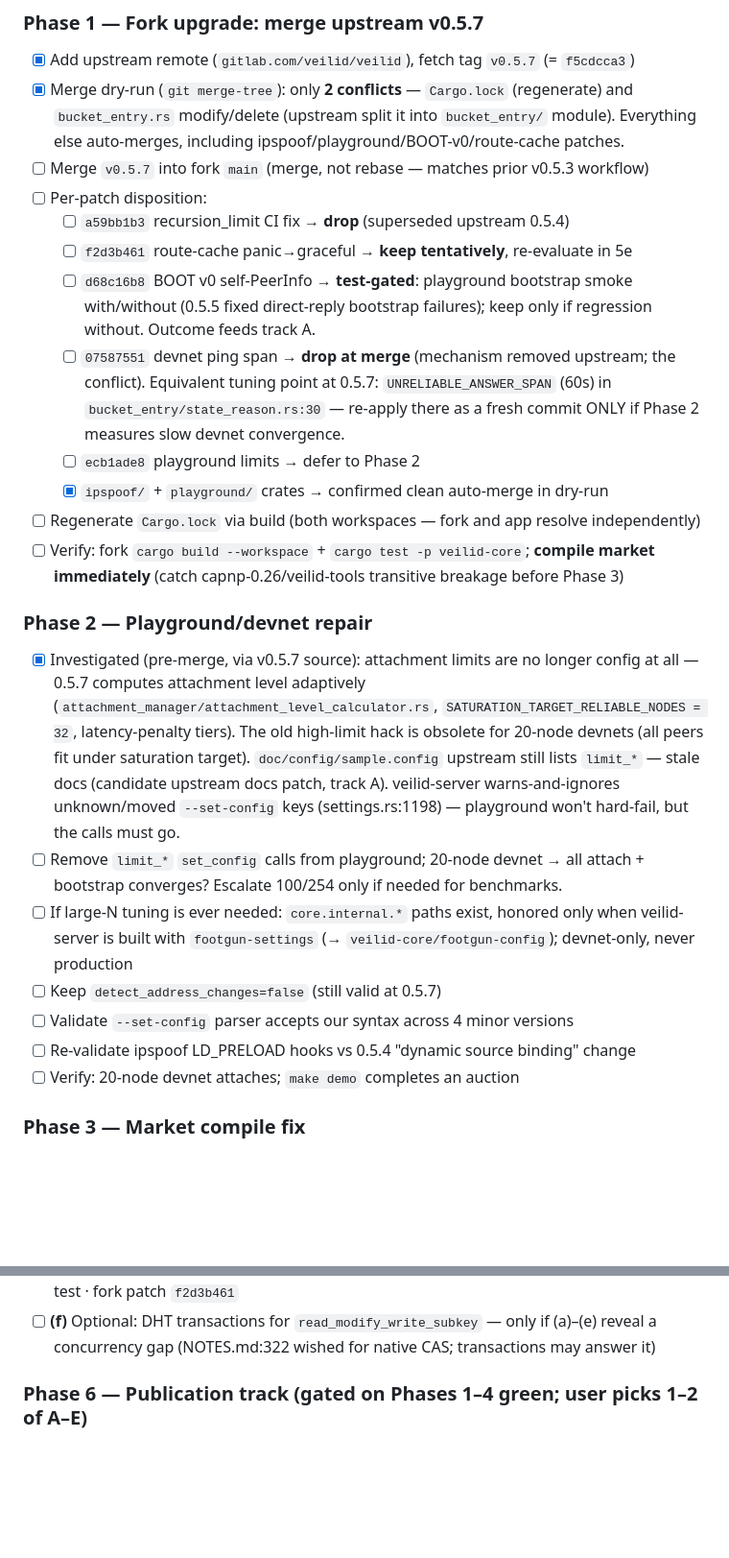
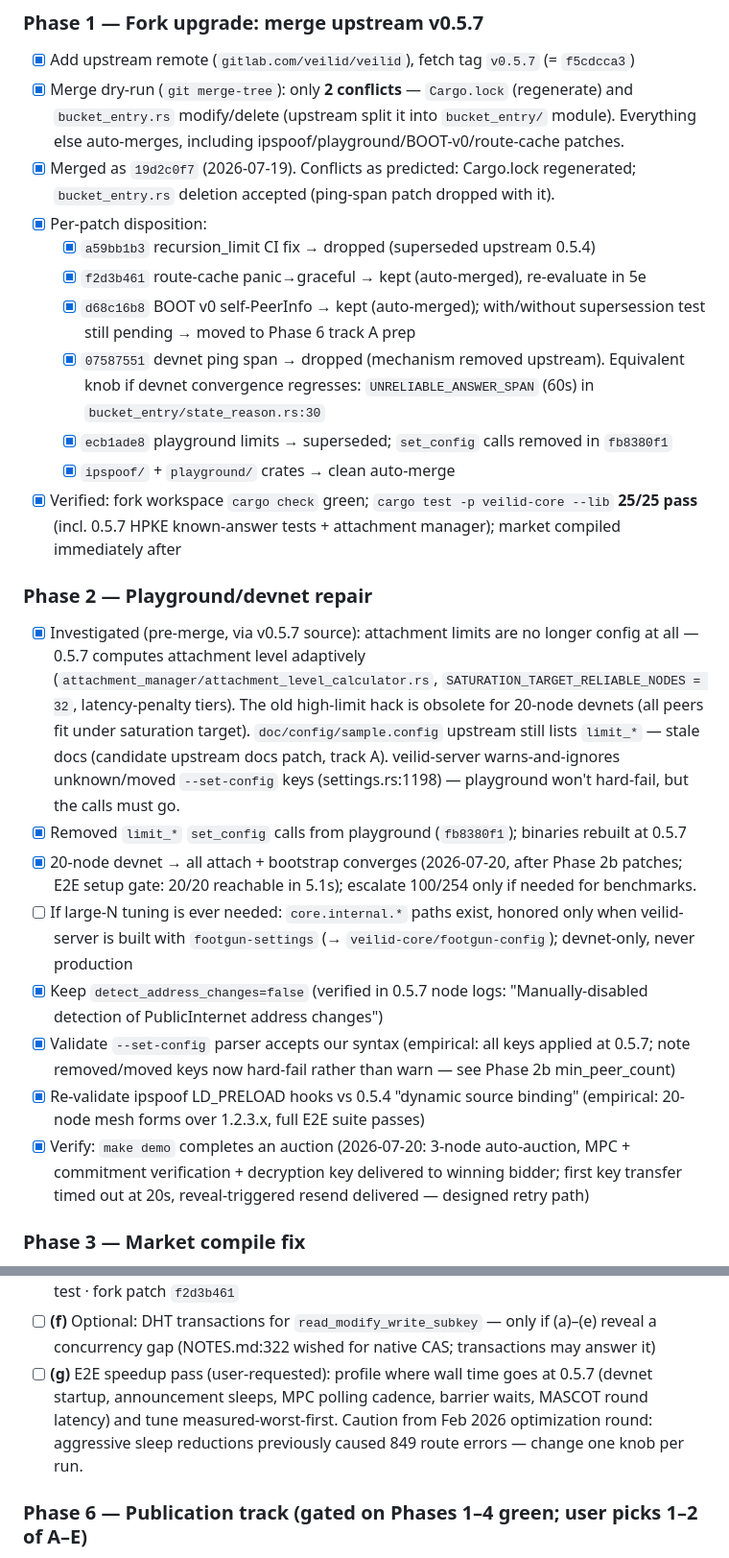
Before and after one commit to anker-rasmussen/Dissertation, a Markdown page: ROADMAP.md, 2 parts joined by grey strips. Shown at 96% size. Drawn GitHub-style; blank space fills up the shorter version.

```diff
--- a/ROADMAP.md
+++ b/ROADMAP.md
@@ -56,19 +56,19 @@ research community publication. See [Publication notes](#publication-notes).
 - [x] Merge dry-run (`git merge-tree`): only **2 conflicts** — `Cargo.lock` (regenerate) and
   `bucket_entry.rs` modify/delete (upstream split it into `bucket_entry/` module).
   Everything else auto-merges, including ipspoof/playground/BOOT-v0/route-cache patches.
-- [ ] Merge `v0.5.7` into fork `main` (merge, not rebase — matches prior v0.5.3 workflow)
-- [ ] Per-patch disposition:
-  - [ ] `a59bb1b3` recursion_limit CI fix → **drop** (superseded upstream 0.5.4)
-  - [ ] `f2d3b461` route-cache panic→graceful → **keep tentatively**, re-evaluate in 5e
-  - [ ] `d68c16b8` BOOT v0 self-PeerInfo → **test-gated**: playground bootstrap smoke with/without (0.5.5 fixed direct-reply bootstrap failures); keep only if regression without. Outcome feeds track A.
-  - [ ] `07587551` devnet ping span → **drop at merge** (mechanism removed upstream; the
-    conflict). Equivalent tuning point at 0.5.7: `UNRELIABLE_ANSWER_SPAN` (60s) in
-    `bucket_entry/state_reason.rs:30` — re-apply there as a fresh commit ONLY if Phase 2
-    measures slow devnet convergence.
-  - [ ] `ecb1ade8` playground limits → defer to Phase 2
-  - [x] `ipspoof/` + `playground/` crates → confirmed clean auto-merge in dry-run
-- [ ] Regenerate `Cargo.lock` via build (both workspaces — fork and app resolve independently)
-- [ ] Verify: fork `cargo build --workspace` + `cargo test -p veilid-core`; **compile market immediately** (catch capnp-0.26/veilid-tools transitive breakage before Phase 3)
+- [x] Merged as `19d2c0f7` (2026-07-19). Conflicts as predicted: Cargo.lock regenerated;
+  `bucket_entry.rs` deletion accepted (ping-span patch dropped with it).
+- [x] Per-patch disposition:
+  - [x] `a59bb1b3` recursion_limit CI fix → dropped (superseded upstream 0.5.4)
+  - [x] `f2d3b461` route-cache panic→graceful → kept (auto-merged), re-evaluate in 5e
+  - [x] `d68c16b8` BOOT v0 self-PeerInfo → kept (auto-merged); with/without supersession test
+    still pending → moved to Phase 6 track A prep
+  - [x] `07587551` devnet ping span → dropped (mechanism removed upstream). Equivalent knob if
+    devnet convergence regresses: `UNRELIABLE_ANSWER_SPAN` (60s) in `bucket_entry/state_reason.rs:30`
+  - [x] `ecb1ade8` playground limits → superseded; `set_config` calls removed in `fb8380f1`
+  - [x] `ipspoof/` + `playground/` crates → clean auto-merge
+- [x] Verified: fork workspace `cargo check` green; `cargo test -p veilid-core --lib` **25/25 pass**
+  (incl. 0.5.7 HPKE known-answer tests + attachment manager); market compiled immediately after
 
 ### Phase 2 — Playground/devnet repair
 - [x] Investigated (pre-merge, via v0.5.7 source): attachment limits are no longer config at all —
@@ -78,13 +78,19 @@ research community publication. See [Publication notes](#publication-notes).
   upstream still lists `limit_*` — stale docs (candidate upstream docs patch, track A).
   veilid-server warns-and-ignores unknown/moved `--set-config` keys (settings.rs:1198) — playground
   won't hard-fail, but the calls must go.
-- [ ] Remove `limit_*` `set_config` calls from playground; 20-node devnet → all attach + bootstrap
-  converges? Escalate 100/254 only if needed for benchmarks.
+- [x] Removed `limit_*` `set_config` calls from playground (`fb8380f1`); binaries rebuilt at 0.5.7
+- [x] 20-node devnet → all attach + bootstrap converges (2026-07-20, after Phase 2b patches;
+  E2E setup gate: 20/20 reachable in 5.1s); escalate 100/254 only if needed for benchmarks.
 - [ ] If large-N tuning is ever needed: `core.internal.*` paths exist, honored only when
   veilid-server is built with `footgun-settings` (→ `veilid-core/footgun-config`); devnet-only, never production
-- [ ] Keep `detect_address_changes=false` (still valid at 0.5.7)
-- [ ] Validate `--set-config` parser accepts our syntax across 4 minor versions
-- [ ] Re-validate ipspoof LD_PRELOAD hooks vs 0.5.4 "dynamic source binding" change
-- [ ] Verify: 20-node devnet attaches; `make demo` completes an auction
+- [x] Keep `detect_address_changes=false` (verified in 0.5.7 node logs: "Manually-disabled
+  detection of PublicInternet address changes")
+- [x] Validate `--set-config` parser accepts our syntax (empirical: all keys applied at 0.5.7;
+  note removed/moved keys now hard-fail rather than warn — see Phase 2b min_peer_count)
+- [x] Re-validate ipspoof LD_PRELOAD hooks vs 0.5.4 "dynamic source binding" (empirical: 20-node
+  mesh forms over 1.2.3.x, full E2E suite passes)
+- [x] Verify: `make demo` completes an auction (2026-07-20: 3-node auto-auction, MPC +
+  commitment verification + decryption key delivered to winning bidder; first key transfer
+  timed out at 20s, reveal-triggered resend delivered — designed retry path)
 
 ### Phase 3 — Market compile fix
@@ -118,6 +173,10 @@ research community publication. See [Publication notes](#publication-notes).
   fresh-devnet-per-test · fork patch `f2d3b461`
 - [ ] **(f)** Optional: DHT transactions for `read_modify_write_subkey` — only if (a)–(e) reveal
   a concurrency gap (NOTES.md:322 wished for native CAS; transactions may answer it)
+- [ ] **(g)** E2E speedup pass (user-requested): profile where wall time goes at 0.5.7
+  (devnet startup, announcement sleeps, MPC polling cadence, barrier waits, MASCOT round
+  latency) and tune measured-worst-first. Caution from Feb 2026 optimization round:
+  aggressive sleep reductions previously caused 849 route errors — change one knob per run.
 
 ### Phase 6 — Publication track (gated on Phases 1–4 green; user picks 1–2 of A–E)
 - [ ] Accumulate material per route in [Publication notes](#publication-notes)
```
Also changed, not shown: other parts of ROADMAP.md (+68 -13 lines).
